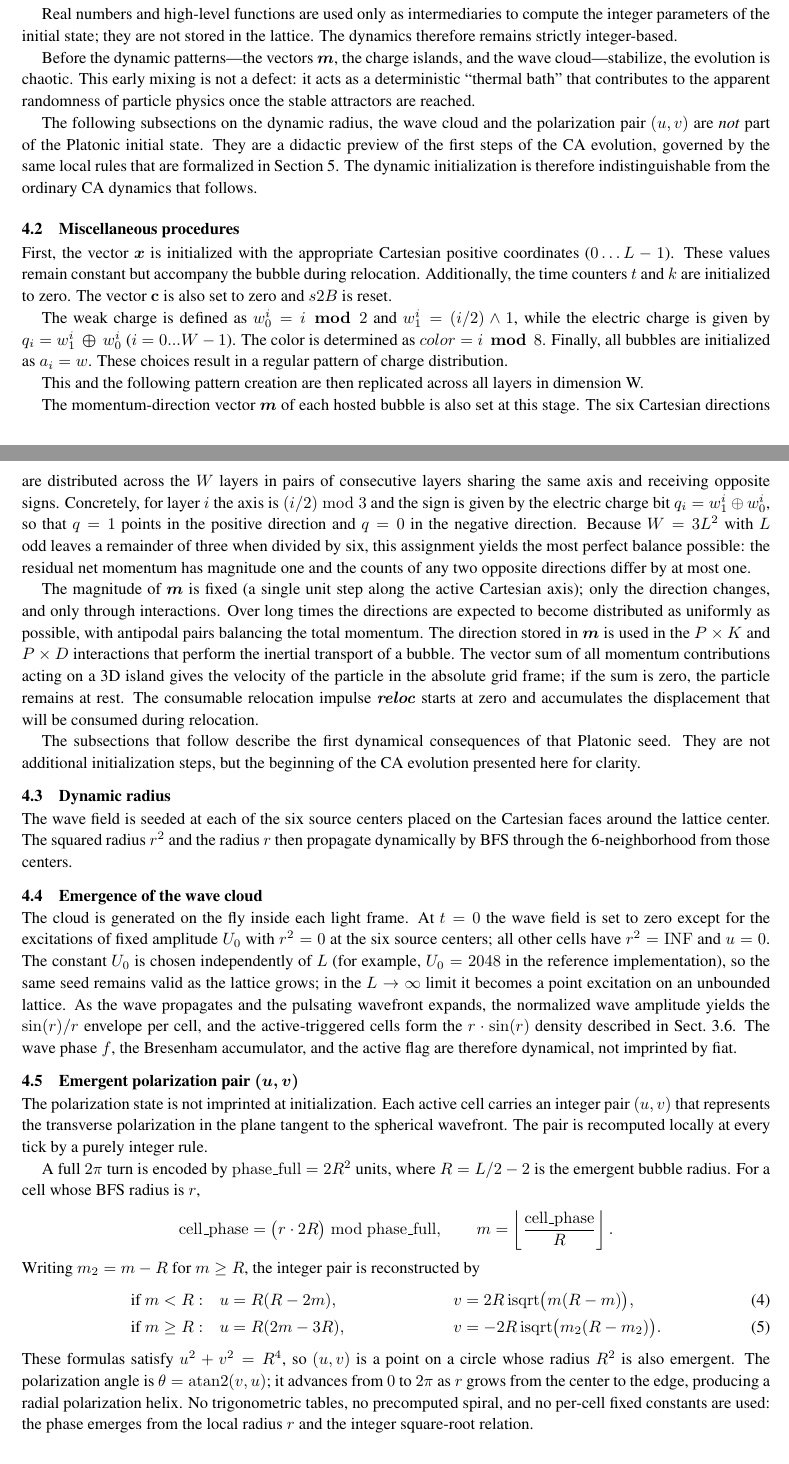
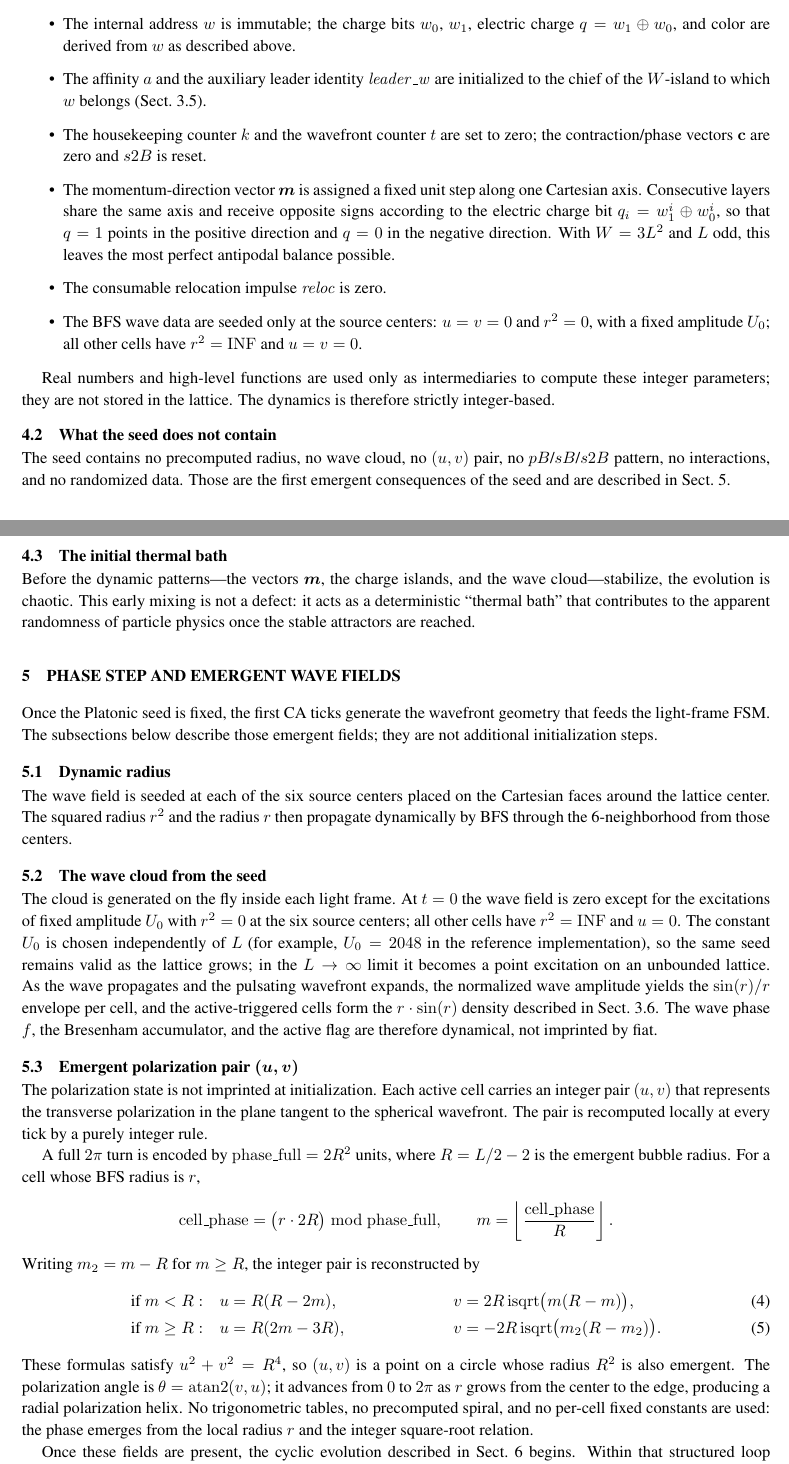
Before and after one commit to automaton3d/automaton, a LaTeX document (manuscript.tex): two parts of pages 9 and 10 of 31 before the commit and two parts of pages 9 and 10 of 30 after it, joined at a grey line, cut at the place of the change. Compiled offline with pdfLaTeX.

Commit message:
Reorganize Initial state section: separate Platonic seed from emergent phase step
Co-Authored-By: Alexandre Neto <alexandre.com@yahoo.com>

```diff
--- a/manuscript.tex
+++ b/manuscript.tex
@@ -409,40 +408,40 @@ All bubbles are initially superposed, each carrying the Platonic data. If no int
 
-The same initialization procedures are mirrored on the draft lattice, ensuring consistency and coherence across both structures.
+\begin{itemize}
+  \item The spatial address $\boldsymbol{x}$ is set to the appropriate Cartesian positive coordinates ($0\ldots L-1$).  Each source center is placed on one of the six Cartesian face positions around the lattice center, e.g.~$(-L/2,0,0)$ relative to the center, so that the bubbles are spread isotropically without random numbers.
+  \item The internal address $w$ is immutable; the charge bits $w_{0}$, $w_{1}$, electric charge $q=w_{1}\oplus w_{0}$, and color are derived from $w$ as described above.
+  \item The affinity $a$ and the auxiliary leader identity $\mathit{leader\_w}$ are initialized to the chief of the $W$-island to which $w$ belongs (Sect.~\ref{subsec:charge-quantization}).
+  \item The housekeeping counter $k$ and the wavefront counter $t$ are set to zero; the contraction/phase vectors $\mathbf{c}$ are zero and $s2B$ is reset.
+  \item The momentum-direction vector $\boldsymbol{m}$ is assigned a fixed unit step along one Cartesian axis.  Consecutive layers share the same axis and receive opposite signs according to the electric charge bit $q_{i}=w_{1}^{i}\oplus w_{0}^{i}$, so that $q=1$ points in the positive direction and $q=0$ in the negative direction.  With $W=3L^{2}$ and $L$ odd, this leaves the most perfect antipodal balance possible.
+  \item The consumable relocation impulse $\mathit{reloc}$ is zero.
+  \item The BFS wave data are seeded only at the source centers: $u=v=0$ and $r^{2}=0$, with a fixed amplitude $U_{0}$; all other cells have $r^{2}=\mathrm{INF}$ and $u=v=0$.
+\end{itemize}
 
-Real numbers and high-level functions are used only as intermediaries to compute the integer parameters of the initial state; they are not stored in the lattice. The dynamics therefore remains strictly integer-based.
+Real numbers and high-level functions are used only as intermediaries to compute these integer parameters; they are not stored in the lattice.  The dynamics is therefore strictly integer-based.
 
-Before the dynamic patterns---the vectors $\boldsymbol{m}$, the charge islands, and the wave cloud---stabilize, the evolution is chaotic. This early mixing is not a defect: it acts as a deterministic ``thermal bath'' that contributes to the apparent randomness of particle physics once the stable attractors are reached.
+\subsection{What the seed does not contain}
 
-The following subsections on the dynamic radius, the wave cloud and the polarization pair $(u,v)$ are \textit{not} part of the Platonic initial state. They are a didactic preview of the first steps of the CA evolution, governed by the same local rules that are formalized in Section~\ref{sec:light-frame}. The dynamic initialization is therefore indistinguishable from the ordinary CA dynamics that follows.
+The seed contains no precomputed radius, no wave cloud, no $(u,v)$ pair, no $pB$/$sB$/$s2B$ pattern, no interactions, and no randomized data.  Those are the first emergent consequences of the seed and are described in Sect.~\ref{sec:phase-step}.
 
-\subsection{Miscellaneous procedures}
+\subsection{The initial thermal bath}
 
-First, the vector $\boldsymbol{x}$ is initialized with the appropriate Cartesian positive coordinates ($0 \dots L-1$).
-These values remain constant but accompany the bubble during relocation.
-Additionally, the time counters $t$ and $k$ are initialized to zero.
-The vector $\mathbf{c}$ is also set to zero and  $s2B$ is reset.
+Before the dynamic patterns---the vectors $\boldsymbol{m}$, the charge islands, and the wave cloud---stabilize, the evolution is chaotic.  This early mixing is not a defect: it acts as a deterministic ``thermal bath'' that contributes to the apparent randomness of particle physics once the stable attractors are reached.
 
-The weak charge is defined as $w_{0}^{i} = i \,\boldsymbol{\bmod}\, 2$ and $w_{1}^{i} = (i / 2) \land 1$, while the electric charge is given by $q_{i} = w_{1}^{i} \,\boldsymbol{\oplus}\, w_{0}^{i}$ ($i=0...W-1$). The color is determined as $color = i \,\boldsymbol{\bmod}\, 8$. Finally, all bubbles are initialized as $a_{i} = w$. These choices result in a regular pattern of charge distribution.
+%%%%%%%% PHASE STEP %%%%%%%%%%
 
-This and the following pattern creation are then replicated across all layers in dimension W.
+\section{Phase step and emergent wave fields}\label{sec:phase-step}
 
-The momentum-direction vector $\boldsymbol{m}$ of each hosted bubble is also set at this stage. The six Cartesian directions are distributed across the $W$ layers in pairs of consecutive layers sharing the same axis and receiving opposite signs. Concretely, for layer $i$ the axis is $(i/2) \bmod 3$ and the sign is given by the electric charge bit $q_{i}=w_{1}^{i}\oplus w_{0}^{i}$, so that $q=1$ points in the positive direction and $q=0$ in the negative direction. Because $W=3L^{2}$ with $L$ odd leaves a remainder of three when divided by six, this assignment yields the most perfect balance possible: the residual net momentum has magnitude one and the counts of any two opposite directions differ by at most one.
-
-The magnitude of $\boldsymbol{m}$ is fixed (a single unit step along the active Cartesian axis); only the direction changes, and only through interactions. Over long times the directions are expected to become distributed as uniformly as possible, with antipodal pairs balancing the total momentum. The direction stored in $\boldsymbol{m}$ is used in the $P\times K$ and $P\times D$ interactions that perform the inertial transport of a bubble. The vector sum of all momentum contributions acting on a 3D island gives the velocity of the particle in the absolute grid frame; if the sum is zero, the particle remains at rest. The consumable relocation impulse $\boldsymbol{\mathit{reloc}}$ starts at zero and accumulates the displacement that will be consumed during relocation.
-
-The subsections that follow describe the first dynamical consequences of that Platonic seed. They are not additional initialization steps, but the beginning of the CA evolution presented here for clarity.
+Once the Platonic seed is fixed, the first CA ticks generate the wavefront geometry that feeds the light-frame FSM.  The subsections below describe those emergent fields; they are not additional initialization steps.
 
 \subsection{Dynamic radius}
-The wave field is seeded at each of the six source centers placed on the Cartesian faces around the lattice center. The squared radius $r^{2}$ and the radius $r$ then propagate dynamically by BFS through the 6-neighborhood from those centers.
+The wave field is seeded at each of the six source centers placed on the Cartesian faces around the lattice center.  The squared radius $r^{2}$ and the radius $r$ then propagate dynamically by BFS through the 6-neighborhood from those centers.
 
-\subsection{Emergence of the wave cloud} \label{subsec:sine-cloud}
-The cloud is generated on the fly inside each light frame. At $t=0$ the wave field is set to zero except for the excitations of fixed amplitude $U_{0}$ with $r^{2}=0$ at the six source centers; all other cells have $r^{2}=\mathrm{INF}$ and $u=0$. The constant $U_{0}$ is chosen independently of $L$ (for example, $U_{0}=2048$ in the reference implementation), so the same seed remains valid as the lattice grows; in the $L\to\infty$ limit it becomes a point excitation on an unbounded lattice. As the wave propagates and the pulsating wavefront expands, the normalized wave amplitude yields the $\sin(r)/r$ envelope per cell, and the active-triggered cells form the $r\cdot\sin(r)$ density described in Sect.~\ref{subsec:Sine}. The wave phase $f$, the Bresenham accumulator, and the active flag are therefore dynamical, not imprinted by fiat.
+\subsection{The wave cloud from the seed}\label{subsec:sine-cloud}
+The cloud is generated on the fly inside each light frame.  At $t=0$ the wave field is zero except for the excitations of fixed amplitude $U_{0}$ with $r^{2}=0$ at the six source centers; all other cells have $r^{2}=\mathrm{INF}$ and $u=0$.  The constant $U_{0}$ is chosen independently of $L$ (for example, $U_{0}=2048$ in the reference implementation), so the same seed remains valid as the lattice grows; in the $L\to\infty$ limit it becomes a point excitation on an unbounded lattice.  As the wave propagates and the pulsating wavefront expands, the normalized wave amplitude yields the $\sin(r)/r$ envelope per cell, and the active-triggered cells form the $r\cdot\sin(r)$ density described in Sect.~\ref{subsec:Sine}.  The wave phase $f$, the Bresenham accumulator, and the active flag are therefore dynamical, not imprinted by fiat.
 
 \subsection{Emergent polarization pair $(u,v)$}
+The polarization state is not imprinted at initialization.  Each active cell carries an integer pair $(u,v)$ that represents the transverse polarization in the plane tangent to the spherical wavefront.  The pair is recomputed locally at every tick by a purely integer rule.
 
-The polarization state is not imprinted at initialization. Each active cell carries an integer pair $(u,v)$ that represents the transverse polarization in the plane tangent to the spherical wavefront. The pair is recomputed locally at every tick by a purely integer rule.
-
-A full $2\pi$ turn is encoded by $\mathrm{phase\_full}=2R^{2}$ units, where $R=L/2-2$ is the emergent bubble radius. For a cell whose BFS radius is $r$,
+A full $2\pi$ turn is encoded by $\mathrm{phase\_full}=2R^{2}$ units, where $R=L/2-2$ is the emergent bubble radius.  For a cell whose BFS radius is $r$,
 \[
 \mathrm{cell\_phase}=\bigl(r\cdot 2R\bigr)\bmod\mathrm{phase\_full}, \qquad m=\left\lfloor\frac{\mathrm{cell\_phase}}{R}\right\rfloor .
 \]
@@ -451,6 +450,6 @@ Writing $m_{2}=m-R$ for $m\ge R$, the integer pair is reconstructed by
 \text{if }m<R:\quad&u=R(R-2m),          &&v=2R\,\mathrm{isqrt}\bigl(m(R-m)\bigr),\\
 \text{if }m\ge R:\quad&u=R(2m-3R),       &&v=-2R\,\mathrm{isqrt}\bigl(m_{2}(R-m_{2})\bigr).
 \end{align}
-These formulas satisfy $u^{2}+v^{2}=R^{4}$, so $(u,v)$ is a point on a circle whose radius $R^{2}$ is also emergent. The polarization angle is $\theta=\operatorname{atan2}(v,u)$; it advances from $0$ to $2\pi$ as $r$ grows from the center to the edge, producing a radial polarization helix. No trigonometric tables, no precomputed spiral, and no per-cell fixed constants are used: the phase emerges from the local radius $r$ and the integer square-root relation.
+These formulas satisfy $u^{2}+v^{2}=R^{4}$, so $(u,v)$ is a point on a circle whose radius $R^{2}$ is also emergent.  The polarization angle is $\theta=\operatorname{atan2}(v,u)$; it advances from $0$ to $2\pi$ as $r$ grows from the center to the edge, producing a radial polarization helix.  No trigonometric tables, no precomputed spiral, and no per-cell fixed constants are used: the phase emerges from the local radius $r$ and the integer square-root relation.
 
-The wave field is seeded at each source center with $u=v=0$ and $r^{2}=0$; all other cells begin with $r^{2}=\mathrm{INF}$. The BFS radius propagates outward through the 6-neighborhood, so the value of $r$ that enters the formula above is itself a local, dynamically computed quantity.
+Once these fields are present, the cyclic evolution described in Sect.~\ref{sec:light-frame} begins.  Within that structured loop particles move, interact, and display emergent physical behavior.
```
Also changed, not shown: manuscript.tex (13 more changed lines).
